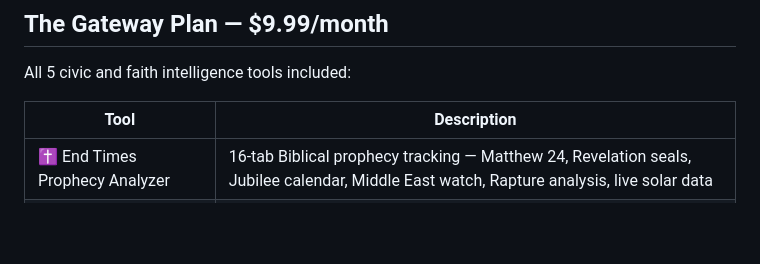
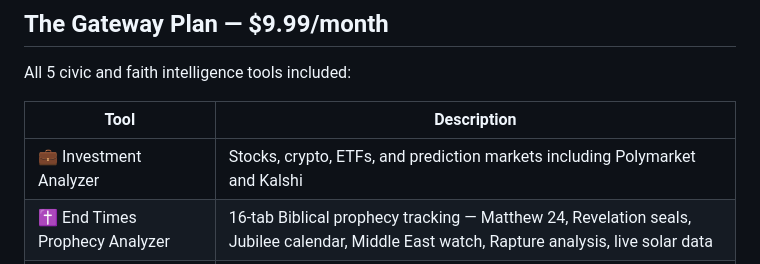
Before and after one commit to soriamaegan-dev/existentialgateway.com, a Markdown page: README.md, the part around the change. Drawn GitHub-style; blank space fills up the shorter version.

Commit message:
Update: README - Investment Analyzer added to Gateway Plan

```diff
--- a/README.md
+++ b/README.md
@@ -35,6 +35,7 @@ All 5 civic and faith intelligence tools included:
 
 | Tool | Description |
 |------|-------------|
+| 💼 Investment Analyzer | Stocks, crypto, ETFs, and prediction markets including Polymarket and Kalshi |
 | ✝️ End Times Prophecy Analyzer | 16-tab Biblical prophecy tracking — Matthew 24, Revelation seals, Jubilee calendar, Middle East watch, Rapture analysis, live solar data |
 | 💰 Monetary Reset Tracker | XRP/Ripple, BRICS, FOREX revaluations, Gods vs Beast financial system, Metallicus, US Treasury policy |
 | 💸 US Debt Clock Analyzer | Live Treasury debt data, paradigm shift analysis, gold/silver transition indicators |
```
